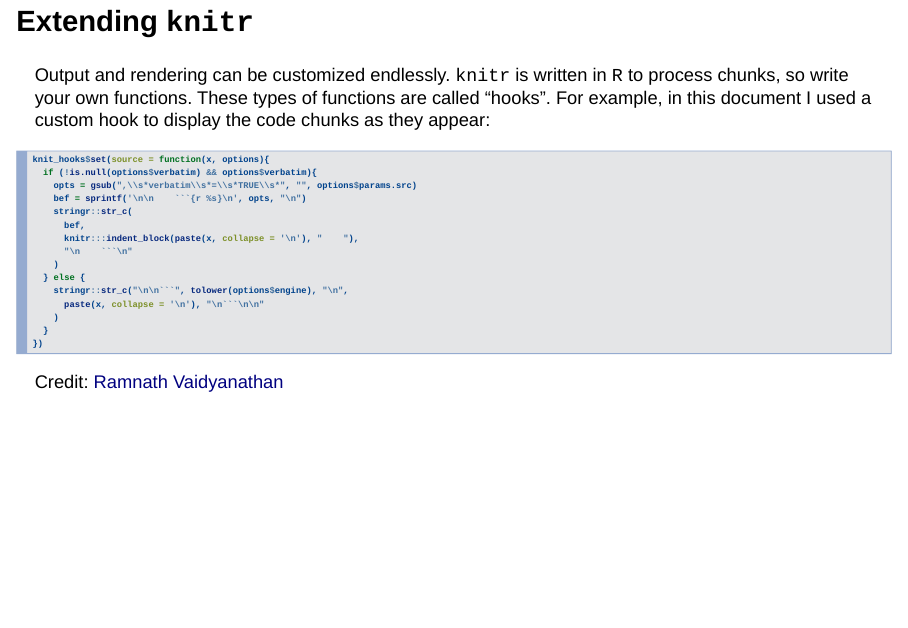
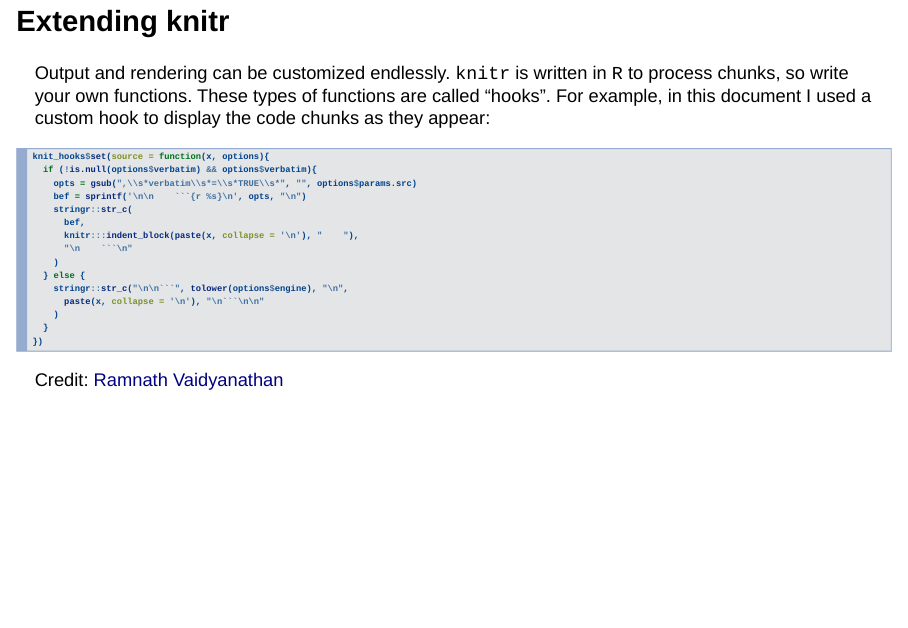
Before and after one commit to sachsmc/knit-git-markr-guide, an R Markdown document (brb-talk.Rmd): page 27 of 57. Rendered offline with R 4.5, knitr and Pandoc, with nearby package versions; drawn as Slidy slides in place of the format the file asks for; some code elsewhere in the file could not run offline.

Commit message:
Fixed slide sizing

```diff
--- a/brb-talk.Rmd
+++ b/brb-talk.Rmd
@@ -235,7 +235,7 @@ The important ones:
 - `fig_align`, left, right or center
 
 
-## Extending `knitr` {.smaller}
+## Extending knitr {.smaller}
 
 Output and rendering can be customized endlessly. `knitr` is written in `R` to process chunks, so write your own functions. These types of functions are called "hooks". For example, in this document I used a custom hook to display the code chunks as they appear:
 
```
Also changed, not shown: brb-talk.html.
